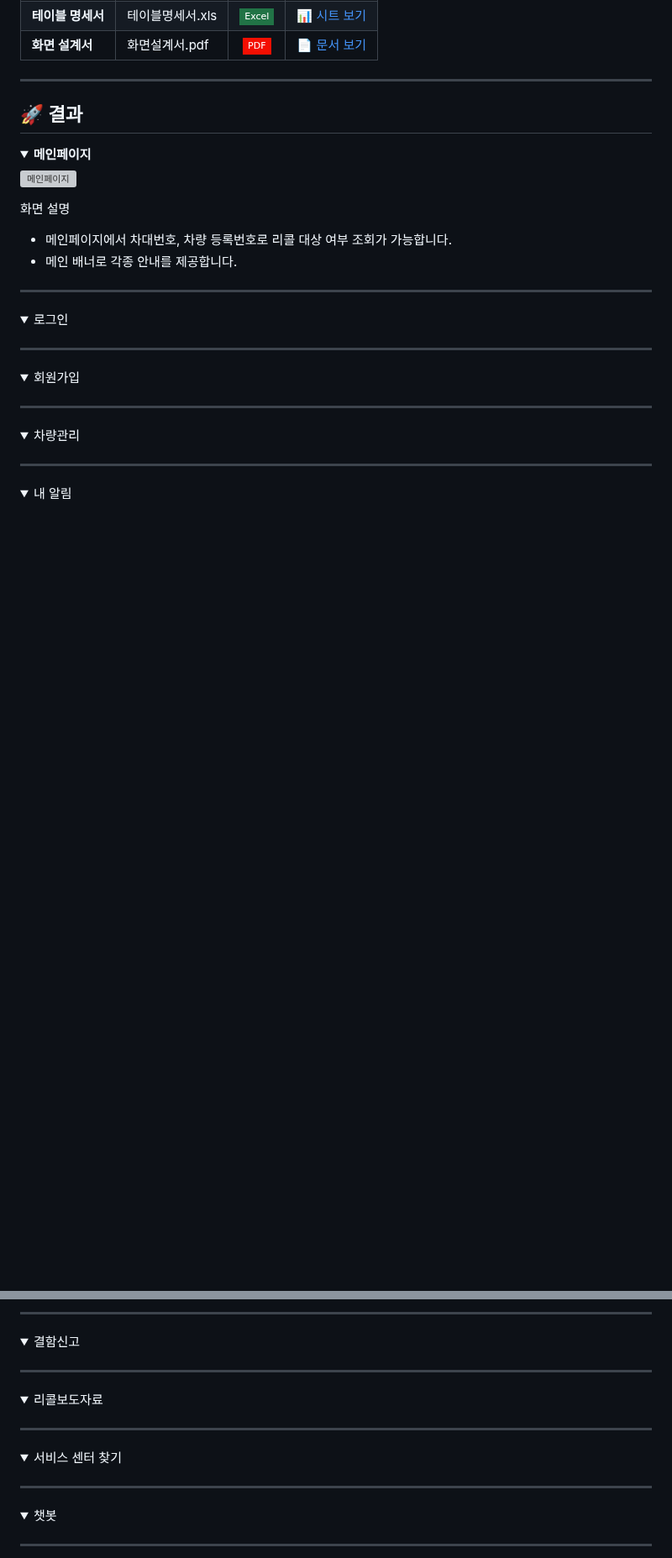
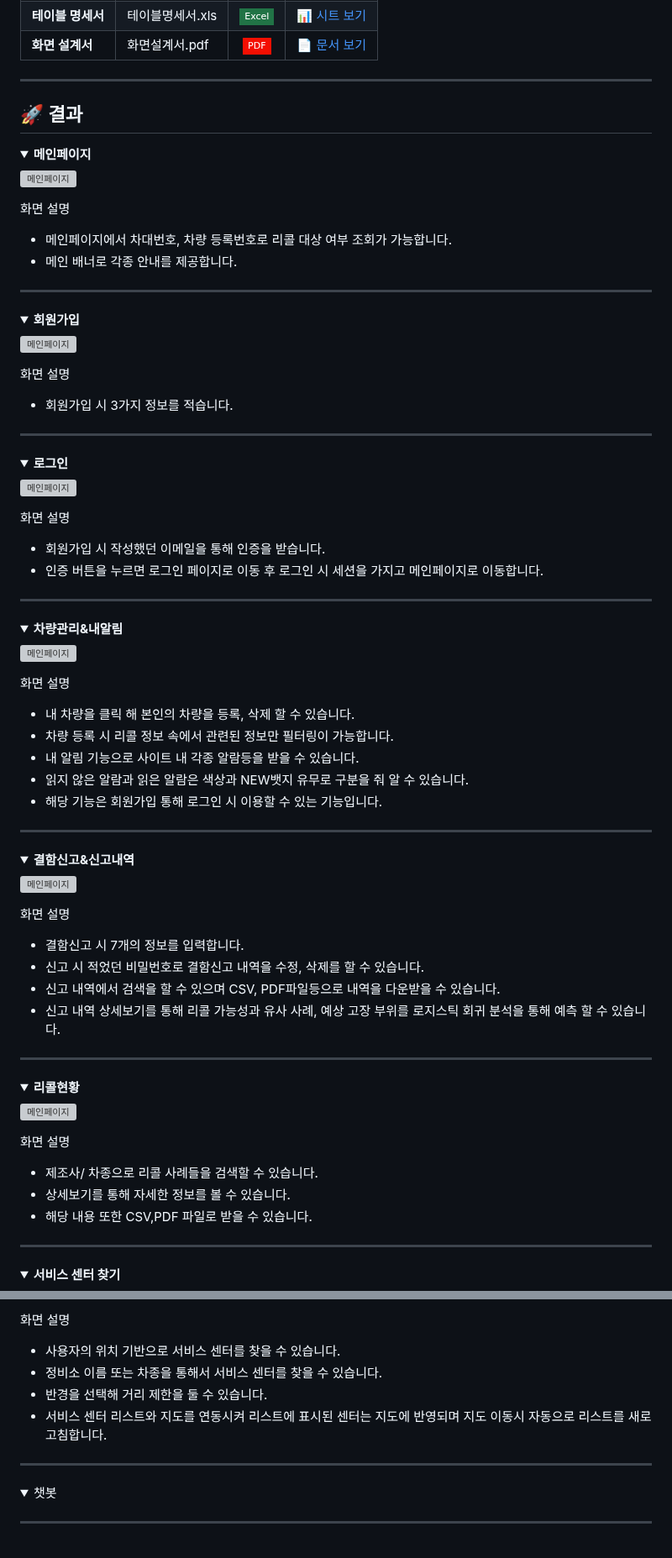
Before and after one commit to CSJ-094/boot_car_recall_final, a Markdown page: README.md, 2 parts joined by grey strips. Shown at 84% size. Rendered like a GitHub page; folded sections open; badges without logos; blank space fills up the shorter version; grey boxes are pictures that could not be loaded.

Commit message:
결과 정리

```diff
--- a/README.md
+++ b/README.md
@@ -122,30 +122,74 @@ graph TD
 ---
 
 <details>
-  <summary>로그인</summary>
+  <summary><b>회원가입</b></summary>
 
+  ![메인페이지](./video/Register.gif)
+
+   화면 설명
+  - 회원가입 시 3가지 정보를 적습니다.
+</details>
+
+---
+
+<details>
+  <summary><b>로그인</b></summary>
+
+  ![메인페이지](./video/Login.gif)
+
+   화면 설명
+  - 회원가입 시 작성했던 이메일을 통해 인증을 받습니다.
+  - 인증 버튼을 누르면 로그인 페이지로 이동 후 로그인 시 세션을 가지고 메인페이지로 이동합니다.
+</details>
+
+---
+
+<details>
+  <summary><b>차량관리&내알림</b></summary>
+
+  ![메인페이지](./video/Mycar.gif)
+
+   화면 설명
+  - 내 차량을 클릭 해 본인의 차량을 등록, 삭제 할 수 있습니다.
+  - 차량 등록 시 리콜 정보 속에서 관련된 정보만 필터링이 가능합니다.
+  - 내 알림 기능으로 사이트 내 각종 알람등을 받을 수 있습니다.
+  - 읽지 않은 알람과 읽은 알람은 색상과 NEW뱃지 유무로 구분을 줘 알 수 있습니다.
+  - 해당 기능은 회원가입 통해 로그인 시 이용할 수 있는 기능입니다.
 
 </details>
 
 ---
 
 <details>
-  <summary>회원가입</summary>
+  <summary><b>결함신고&신고내역</b></summary>
 
+  ![메인페이지](./video/RecallSubmit.gif)
+
+   화면 설명
+  - 결함신고 시 7개의 정보를 입력합니다.
+  - 신고 시 적었던 비밀번호로 결함신고 내역을 수정, 삭제를 할 수 있습니다.
+  - 신고 내역에서 검색을 할 수 있으며 CSV, PDF파일등으로 내역을 다운받을 수 있습니다.
+  - 신고 내역 상세보기를 통해 리콜 가능성과 유사 사례, 예상 고장 부위를 로지스틱 회귀 분석을 통해 예측 할 수 있습니다.
 
 </details>
 
 ---
 
 <details>
-  <summary>차량관리</summary>
+  <summary><b>리콜현황</b></summary>
 
+  ![메인페이지](./video/RecallResourse.gif)
+
+   화면 설명
+  - 제조사/ 차종으로 리콜 사례들을 검색할 수 있습니다.
+  - 상세보기를 통해 자세한 정보를 볼 수 있습니다.
+  - 해당 내용 또한 CSV,PDF 파일로 받을 수 있습니다.
 
 </details>
 
 ---
 
 <details>
-  <summary>내 알림</summary>
+  <summary><b>서비스 센터 찾기</b></summary>
 
 
@@ -153,25 +197,9 @@ graph TD
 
----
-
-<details>
-  <summary>결함신고</summary>
-
-
-</details>
-
----
-
-<details>
-  <summary>리콜보도자료</summary>
-
-
-</details>
-
----
-
-<details>
-  <summary>서비스 센터 찾기</summary>
-
+   화면 설명
+  - 사용자의 위치 기반으로 서비스 센터를 찾을 수 있습니다.
+  - 정비소 이름 또는 차종을 통해서 서비스 센터를 찾을 수 있습니다.
+  - 반경을 선택해 거리 제한을 둘 수 있습니다.
+  - 서비스 센터 리스트와 지도를 연동시켜 리스트에 표시된 센터는 지도에 반영되며 지도 이동시 자동으로 리스트를 새로고침합니다.
 
 </details>
 
```
Also changed, not shown: other parts of README.md (+1 -1 lines).
